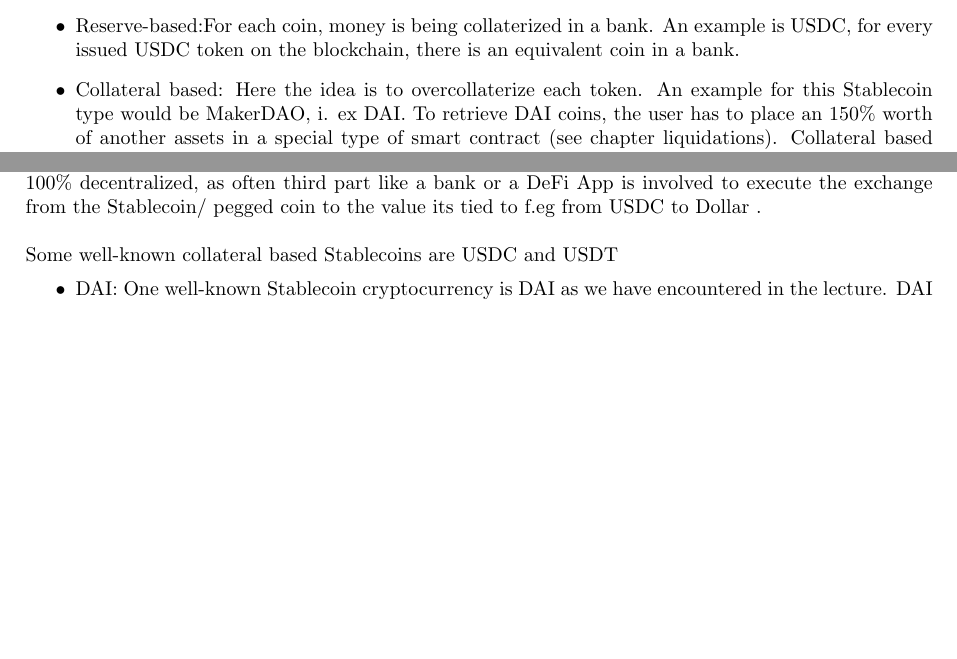
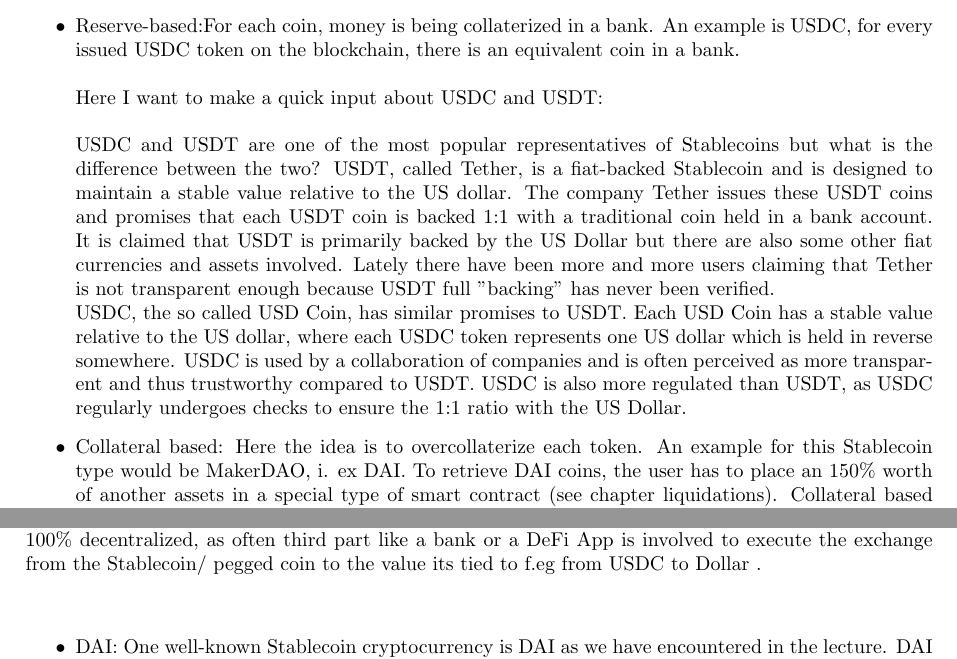
Before and after one commit to salinhkuhn/DeFi_Script, a LaTeX document (main.tex): two parts of pages 13 and 14 of 27, joined at a grey line, cut so that both start at the same text, the shorter picture padded with empty space. Compiled offline with pdfLaTeX.

Commit message:
I think should be so far the final version before the midterm

```diff
--- a/main.tex
+++ b/main.tex
@@ -324,15 +324,16 @@
 \subsection{Pegged and Stablecoin AMM}
 In the lecture we were introduced to different types of Stablecoins:
 \begin{itemize}
-    \item {Reserve-based}:For each coin, money is being collaterized in a bank. An example is USDC, for every issued USDC token on the blockchain, there is an equivalent coin in a bank.
+    \item {Reserve-based}:For each coin, money is being collaterized in a bank. An example is USDC, for every issued USDC token on the blockchain, there is an equivalent coin in a bank. \\\\
+    Here I want to make a quick input about USDC and USDT:\\ \\USDC and USDT are one of the most popular representatives of Stablecoins but what is the difference between the two? USDT, called Tether, is a fiat-backed Stablecoin and is designed to maintain a stable value relative to the US dollar. The company Tether issues these USDT coins and promises that each USDT coin is backed 1:1 with a traditional coin held in a bank account. It is claimed that USDT is primarily backed by the US Dollar but there are also some other fiat currencies and assets involved. Lately there have been more and more users claiming that Tether is not transparent enough because USDT full "backing" has never been verified.\\ USDC, the so called USD Coin, has similar promises to USDT. Each USD Coin has a stable value relative to the US dollar, where each USDC token represents one US dollar which is held in reverse somewhere. USDC is used by a collaboration of companies and is often perceived as more transparent and thus trustworthy compared to USDT. USDC is also more regulated than USDT, as USDC regularly undergoes checks to ensure the 1:1 ratio with the US Dollar.
+
     \item {Collateral based}: Here the idea is to overcollaterize each token. An example for this Stablecoin type would be MakerDAO, i. ex DAI. To retrieve DAI coins, the user has to place an 150\% worth of another assets in a special type of smart contract (see chapter liquidations). Collateral based Stablecoins are fully on chain.
-    \item {Algorthmic}: Only their existence was mentioned in the lecture. As an shor example they provided the Ampleforth(AMPL) coin. (More details about Ampleforth in the coin chapter)
+    \item {Algorthmic}: Only their existence was mentioned in the lecture. As an short example they provided the Ampleforth(AMPL) coin. (More details about Ampleforth in the coin chapter)
 \end{itemize}Before we look at those in more detail, here a general definition of a Stablecoin: A Stablecoin is a cryptocurrency that maintains a stable ratio/value relative to another currency or just asset in general. The aim of Stablecoins, as the name suggest, is to stabilize the currency, hence avoid high volatility which f.eg Bitcoin or Ethereum have. So they try to have as little price fluctuations as possible, which is attractive for investors who want less risk i.ex want to avoid the volatility certain other crypto-assets have.
 In combination with Stablecoins the word  \textbf{"pegged" }often appears. A pegged cryptocurrency refers to a coin whose value is bound aka "pegged" to the value of another asset. Most often this other asset is a fiat currency like the Swiss Franc or resources like gold or silver. In general we would peg a currency to reduce its price volatility. Often the aim of the exchange rate is 1-to-1. To refer to previous sections we can also go back to the notion of slippage with Stablecoins. Stablecoins exhibit a more "linear" swap curve, hence more straight swap curve. This means they have a reduced risk of unexpected high slippage, as they are less volatile and less sensitive to the trading volume, so they are really more stable.\\
 \\
 Here I want to quickly mention that \textbf{Stablecoins and pegged coins} aren't the same thing, both exist independently. While Stablecoins are often pegged to a specific value or asset, not all pegged coins are Stablecoins. Both concepts are very similar, as far as I know every Stabelcoin is pegged but a pegged coin doesn't have to be a Stabelcoin. Stablecoins are often pegged to a specific asset like gold or a fiat currency, so they are designed to maintain a \textbf{stable relative value} to another asset. On the other hand, pegged coins refer to cryptocurrencies that are tied or pegged to the value of another asset, but not all pegged coins necessarily aim to be stable. So some pegged coins may experience price fluctuations while Stablecoins are always pegged to maintain stability. Here we should also mention that its not always fully 100\% decentralized, as often  third part like a bank or a DeFi App is involved to execute the exchange from the Stablecoin/ pegged coin to the value its tied to f.eg from USDC to Dollar .\\
 \\
-Some well-known collateral based Stablecoins are USDC and USDT% to do, finish writting about them -> provide some inputthat they are coverd by a banka etc bla bla
 \begin{itemize}
 \item {DAI}: One well-known Stablecoin cryptocurrency is DAI as we have encountered in the lecture. DAI is pegged to the US Dollar and as it is a Stablecoin (see Stablecoin Chapter) it is less volatile like Ethereum and usually maintains a stable value. DAI is created and managed by MakerDAO, a decentralized autonomous organization built on the Ethereum blockchain. The organization is based on smart contracts and works with collateralized debt positions (CDPs, see next section). Users can place f.eg ETH as collateral in CDPs and generate DAI tokens based on the value of their collateral amount. This process is also known as minting DAI.
 \begin{itemize}
```
